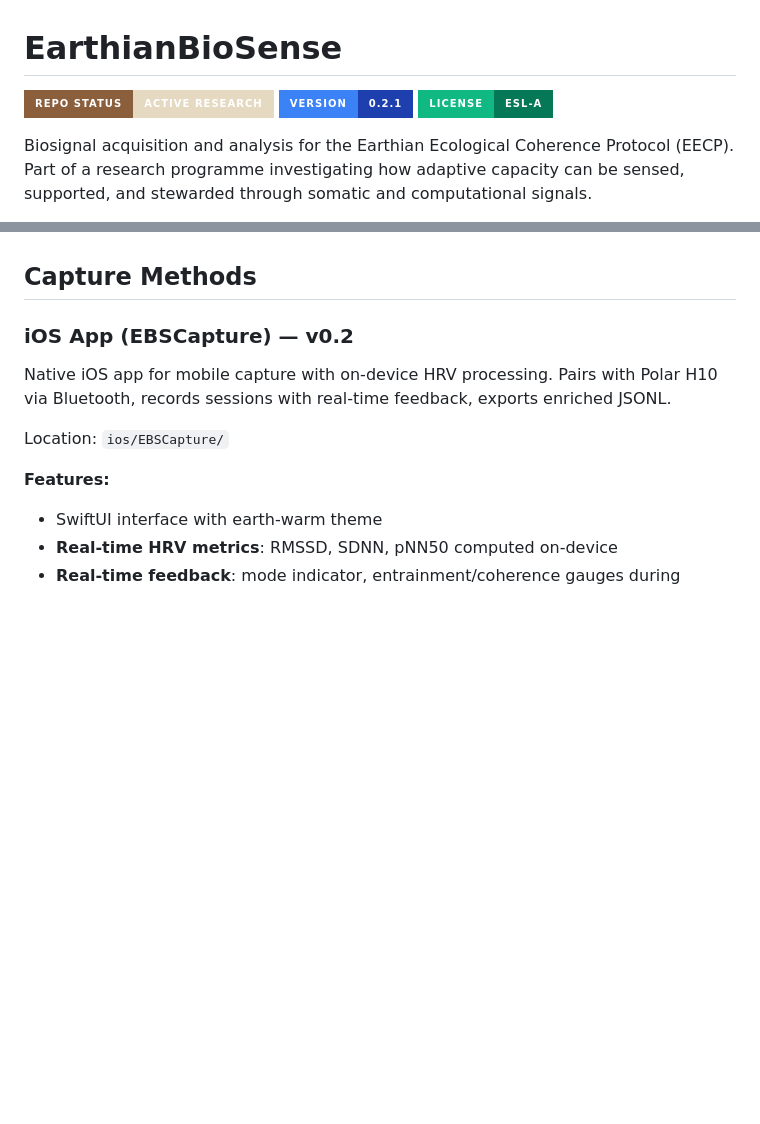
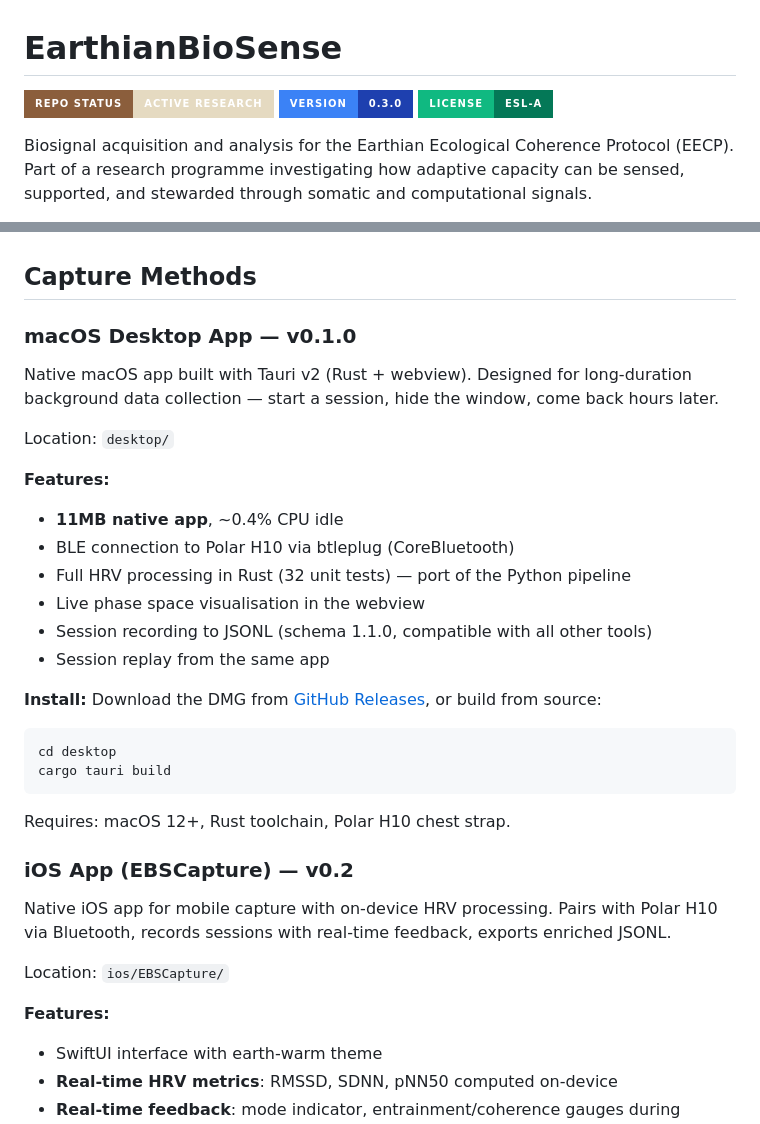
Before and after one commit to m3data/earthian-biosense, a Markdown page: README.md, 2 parts joined by grey strips. Drawn GitHub-style; badges without logos; blank space fills up the shorter version.

````diff
--- a/README.md
+++ b/README.md
@@ -1,7 +1,7 @@
 # EarthianBioSense
 
 ![Repo Status](https://img.shields.io/badge/REPO_STATUS-Active_Research-blue?style=for-the-badge&labelColor=8b5e3c&color=e5dac1)
-![Version](https://img.shields.io/badge/VERSION-0.2.1-blue?style=for-the-badge&labelColor=3b82f6&color=1e40af)
+![Version](https://img.shields.io/badge/VERSION-0.3.0-blue?style=for-the-badge&labelColor=3b82f6&color=1e40af)
 ![License](https://img.shields.io/badge/LICENSE-ESL--A-green?style=for-the-badge&labelColor=10b981&color=047857)
 
 Biosignal acquisition and analysis for the Earthian Ecological Coherence Protocol (EECP). Part of a research programme investigating how adaptive capacity can be sensed, supported, and stewarded through somatic and computational signals.
@@ -19,6 +19,29 @@ Captures heart rate variability from Polar H10 monitors, computes HRV metrics, a
 - **JSONL export**: full trajectory data for post-session analysis
 
 ## Capture Methods
+
+### macOS Desktop App — v0.1.0
+
+Native macOS app built with Tauri v2 (Rust + webview). Designed for long-duration background data collection — start a session, hide the window, come back hours later.
+
+Location: `desktop/`
+
+**Features:**
+- **11MB native app**, ~0.4% CPU idle
+- BLE connection to Polar H10 via btleplug (CoreBluetooth)
+- Full HRV processing in Rust (32 unit tests) — port of the Python pipeline
+- Live phase space visualisation in the webview
+- Session recording to JSONL (schema 1.1.0, compatible with all other tools)
+- Session replay from the same app
+
+**Install:** Download the DMG from [GitHub Releases](https://github.com/m3data/earthian-biosense/releases), or build from source:
+
+```bash
+cd desktop
+cargo tauri build
+```
+
+Requires: macOS 12+, Rust toolchain, Polar H10 chest strap.
 
 ### iOS App (EBSCapture) — v0.2
 
````
Also changed, not shown: other parts of README.md (+33 -36 lines).
